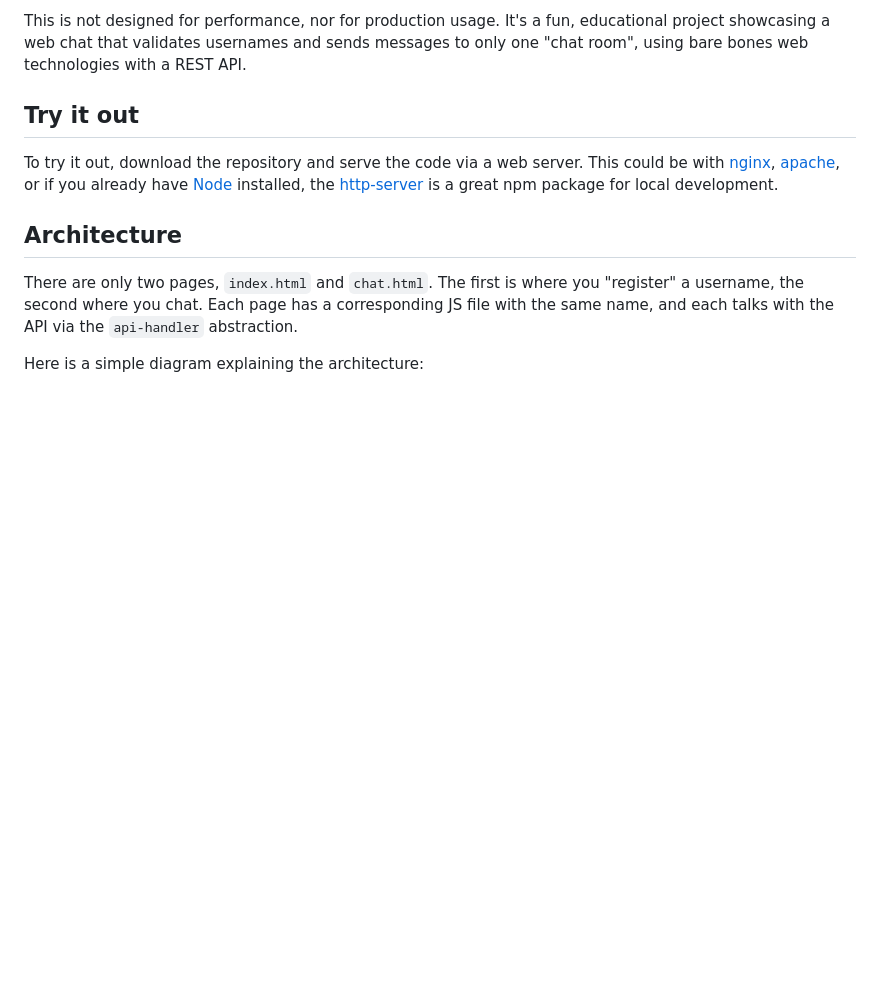
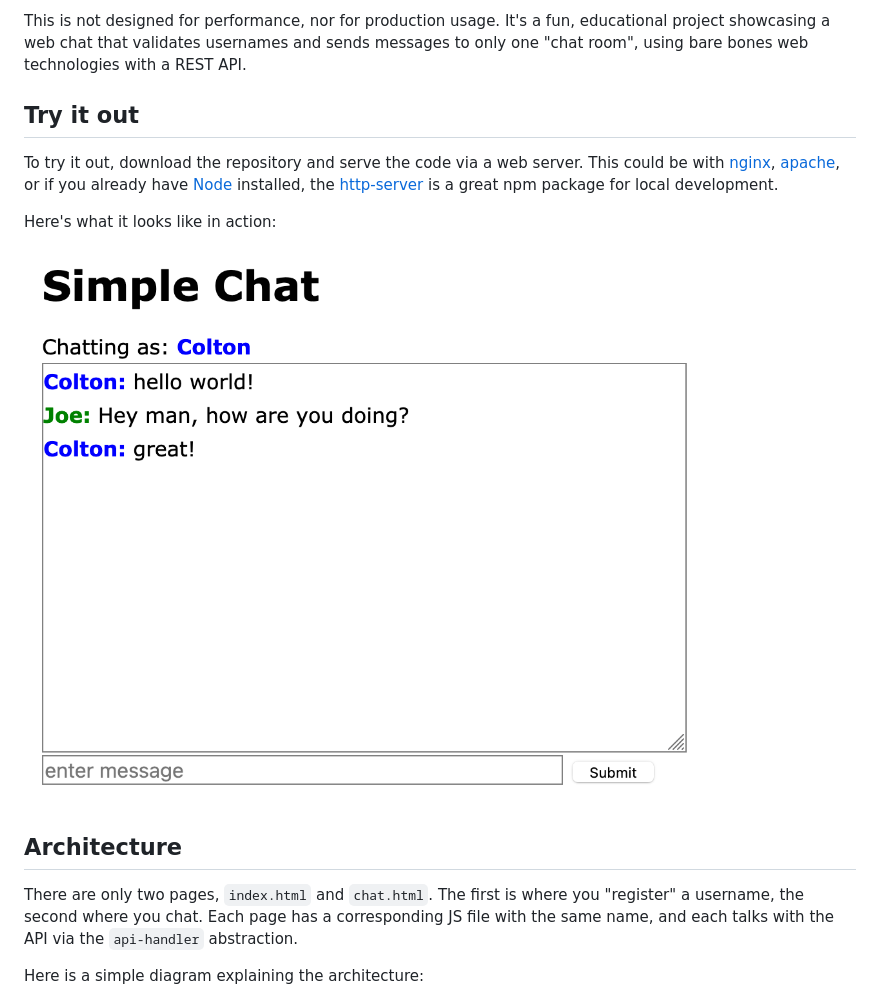
Before and after one commit to coltonhurst/simple-chat-web, a Markdown page: README.md, the part around the change. Rendered like a GitHub page; pictures changed too: screenshot.png (added); blank space fills up the shorter version.

Commit message:
Add screenshot

```diff
--- a/README.md
+++ b/README.md
@@ -12,6 +12,10 @@ This is not designed for performance, nor for production usage. It's a fun, educ
 
 To try it out, download the repository and serve the code via a web server. This could be with [nginx](https://nginx.org/en), [apache](https://httpd.apache.org/), or if you already have [Node](https://nodejs.org/en/) installed, the [http-server](https://www.npmjs.com/package/http-server) is a great npm package for local development.
 
+Here's what it looks like in action:
+
+![screenshot of chat](./screenshot.png)
+
 ## Architecture
 
 There are only two pages, `index.html` and `chat.html`. The first is where you "register" a username, the second where you chat. Each page has a corresponding JS file with the same name, and each talks with the API via the `api-handler` abstraction.
```
